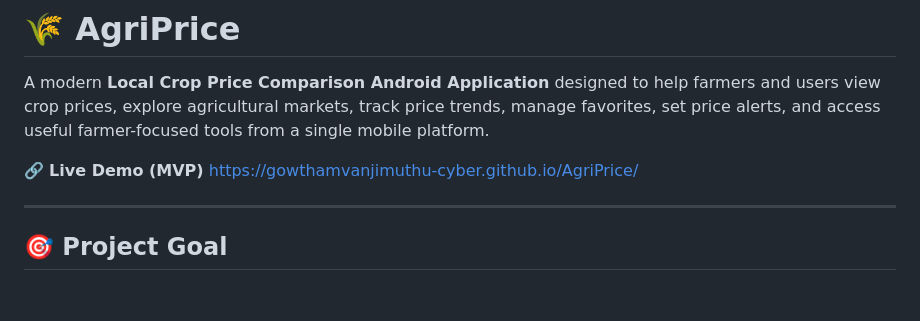
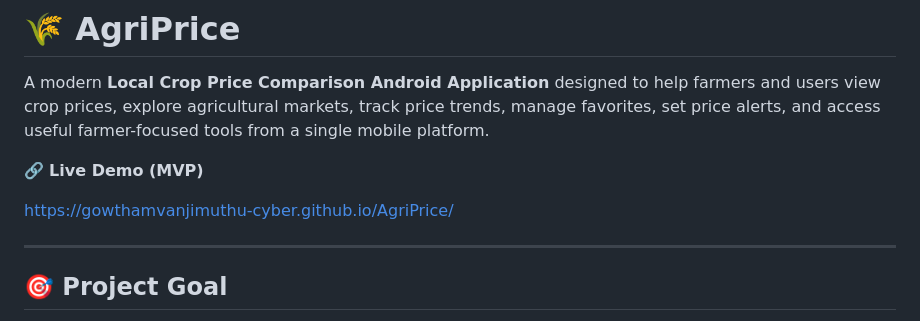
Before and after one commit to gowthamvanjimuthu-cyber/AgriPrice, a Markdown page: README.md, the part around the change. GitHub-like rendering; blank space fills up the shorter version.

```diff
--- a/README.md
+++ b/README.md
@@ -2,8 +2,8 @@
 
 A modern **Local Crop Price Comparison Android Application** designed to help farmers and users view crop prices, explore agricultural markets, track price trends, manage favorites, set price alerts, and access useful farmer-focused tools from a single mobile platform.
 
+🔗 **Live Demo (MVP)**
 
-🔗 **Live Demo (MVP)**
 https://gowthamvanjimuthu-cyber.github.io/AgriPrice/
 
 ---
```
